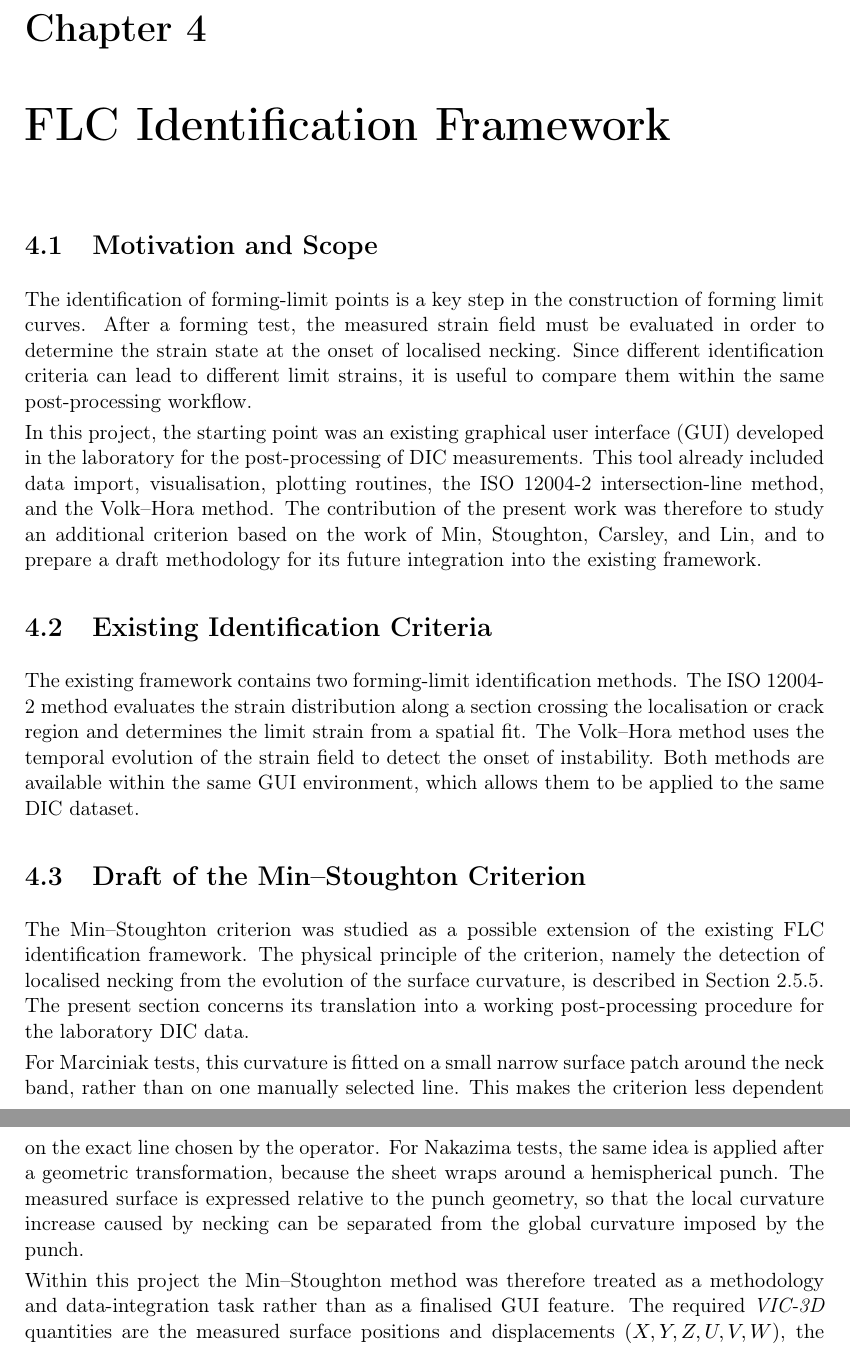
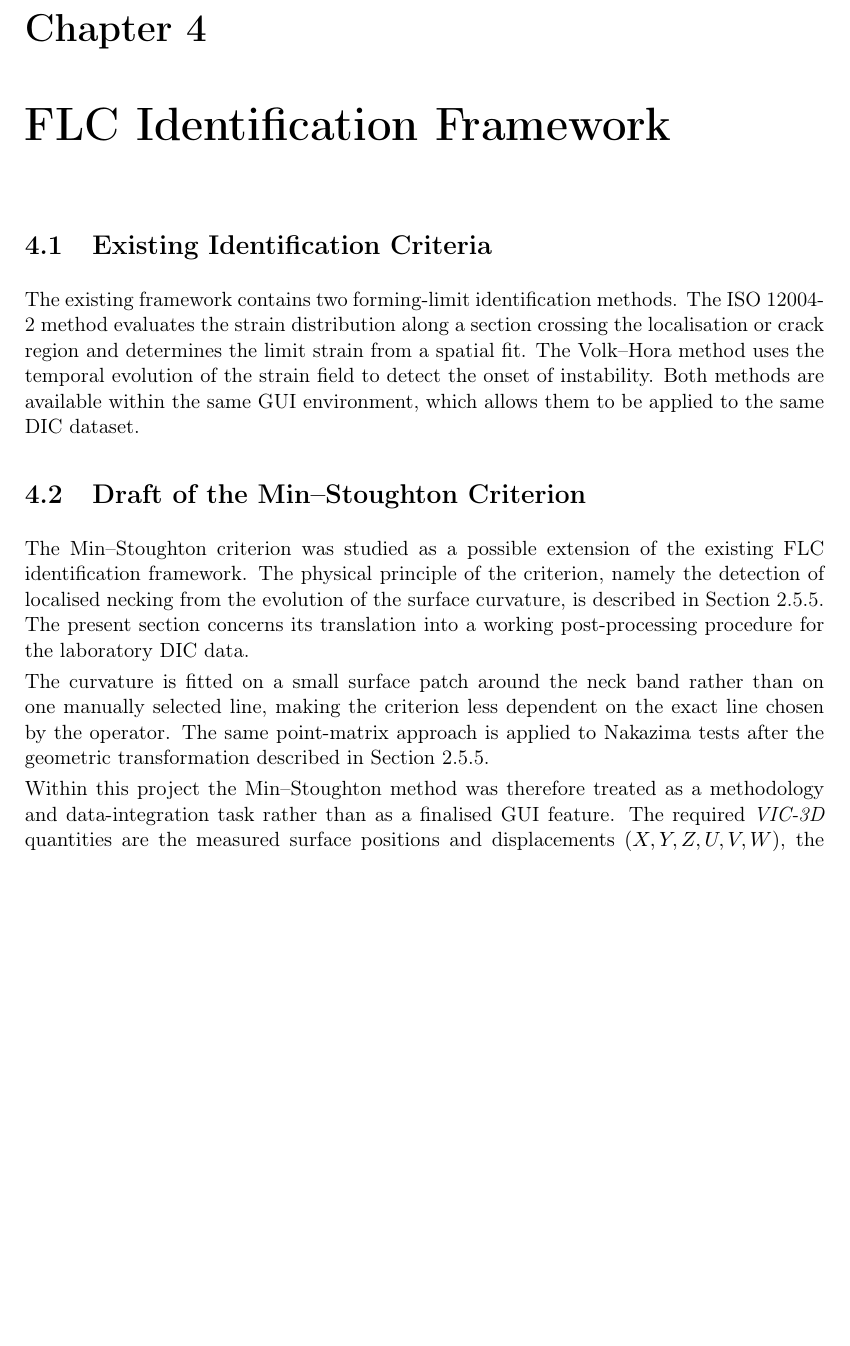
Before and after one commit to andrecruzf/AbaqusProject, a LaTeX thesis (report/Report.tex, which reads report/chapters/identification_framework.tex): two parts of pages 29 and 30 of 77 before the commit and part of page 29 of 77 after it, the two joined at a grey line, cut so that both start at the same text, the shorter picture padded with empty space. Compiled offline with pdfLaTeX.

Commit message:
Trim redundancy in FLC Identification Framework chapter
Remove the "Motivation and Scope" section, which restated the
Introduction's motivation and objectives and duplicated the very next
section's description of the existing framework. Trim the
Marciniak/Nakazima paragraph in the Min-Stoughton draft section, which
re-explained geometry already covered in Theory 2.5.5, keeping only
the new point about avoiding a manually selected line.

```diff
--- a/report/chapters/identification_framework.tex
+++ b/report/chapters/identification_framework.tex
@@ -1,21 +1,5 @@
 \chapter{FLC Identification Framework}
 \label{chap:identification_framework}
-
-\section{Motivation and Scope}
-
-The identification of forming-limit points is a key step in the construction
-of forming limit curves. After a forming test, the measured strain field must
-be evaluated in order to determine the strain state at the onset of localised
-necking. Since different identification criteria can lead to different limit
-strains, it is useful to compare them within the same post-processing workflow.
-
-In this project, the starting point was an existing graphical user interface
-(GUI) developed in the laboratory for the post-processing of DIC measurements. This
-tool already included data import, visualisation, plotting routines, the
-ISO~12004-2 intersection-line method, and the Volk--Hora method. The
-contribution of the present work was therefore to study an additional criterion
-based on the work of Min, Stoughton, Carsley, and Lin, and to prepare a draft
-methodology for its future integration into the existing framework.
 
 \section{Existing Identification Criteria}
 
@@ -36,14 +20,11 @@ curvature, is described in Section~\ref{sec:minstoughton_method}. The present
 section concerns its translation into a working post-processing procedure for
 the laboratory DIC data.
 
-For Marciniak tests, this curvature is fitted on a small narrow surface patch
-around the neck band, rather than on one manually selected line. This makes the
-criterion less dependent on the exact line chosen by the operator. For
-Nakazima tests, the same idea is applied after a geometric transformation,
-because the sheet wraps around a hemispherical punch. The measured surface is
-expressed relative to the punch geometry, so that the local curvature increase
-caused by necking can be separated from the global curvature imposed by the
-punch.
+The curvature is fitted on a small surface patch around the neck band rather
+than on one manually selected line, making the criterion less dependent on
+the exact line chosen by the operator. The same point-matrix approach is
+applied to Nakazima tests after the geometric transformation described in
+Section~\ref{sec:minstoughton_method}.
 
 Within this project the Min--Stoughton method was therefore treated as a
 methodology and data-integration task rather than as a finalised GUI feature.
```
